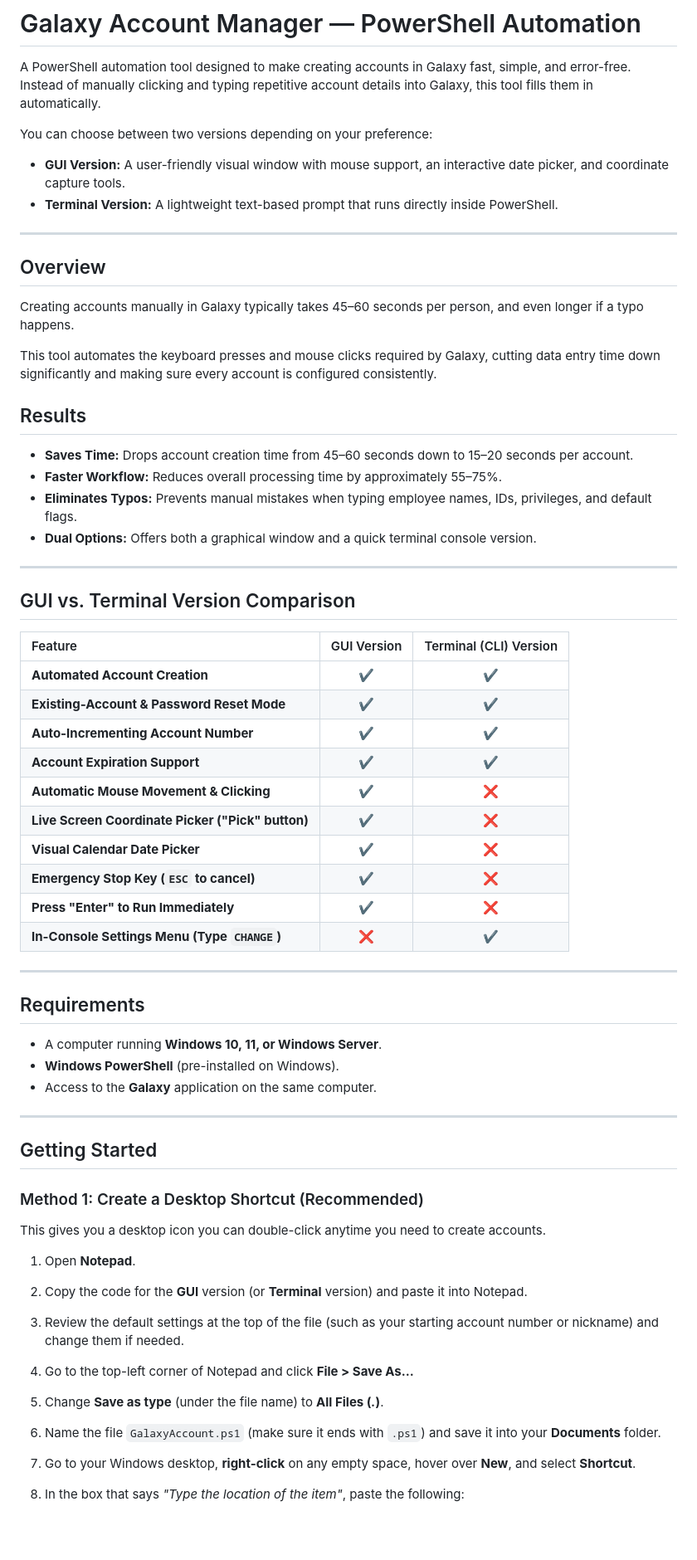
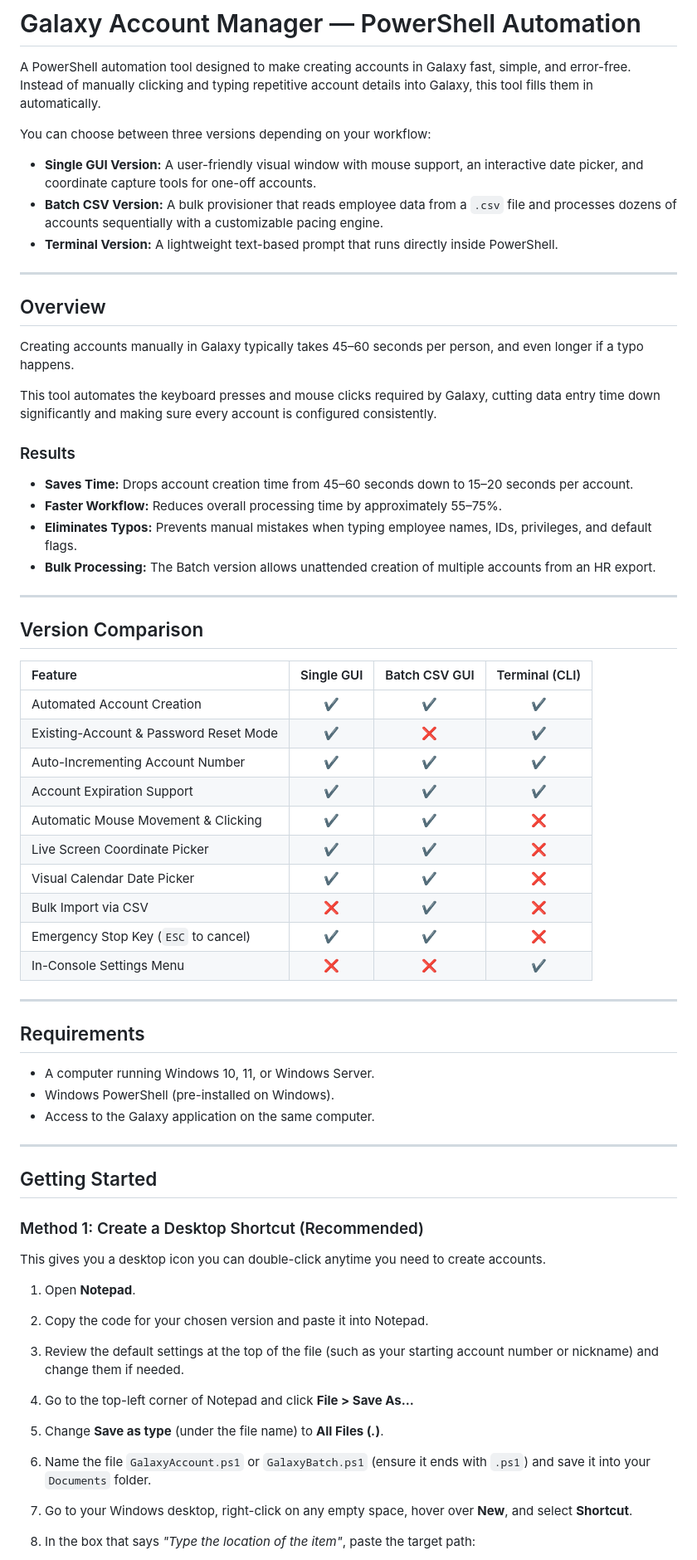
Before and after one commit to JohnLaComb/Galaxy-Account-Maker, a Markdown page: README.md, the part around one of its changes. Shown at 83% size. GitHub-like rendering; blank space fills up the shorter version.

```diff
--- a/README.md
+++ b/README.md
@@ -2,9 +2,11 @@
 
 A PowerShell automation tool designed to make creating accounts in Galaxy fast, simple, and error-free. Instead of manually clicking and typing repetitive account details into Galaxy, this tool fills them in automatically.
 
-You can choose between two versions depending on your preference:
-- **GUI Version:** A user-friendly visual window with mouse support, an interactive date picker, and coordinate capture tools.
-- **Terminal Version:** A lightweight text-based prompt that runs directly inside PowerShell.
+You can choose between three versions depending on your workflow:
+
+* **Single GUI Version:** A user-friendly visual window with mouse support, an interactive date picker, and coordinate capture tools for one-off accounts.
+* **Batch CSV Version:** A bulk provisioner that reads employee data from a `.csv` file and processes dozens of accounts sequentially with a customizable pacing engine.
+* **Terminal Version:** A lightweight text-based prompt that runs directly inside PowerShell.
 
 ---
 
@@ -14,52 +16,50 @@ Creating accounts manually in Galaxy typically takes 45–60 seconds per person,
 
 This tool automates the keyboard presses and mouse clicks required by Galaxy, cutting data entry time down significantly and making sure every account is configured consistently.
 
-## Results
-
-- **Saves Time:** Drops account creation time from 45–60 seconds down to 15–20 seconds per account.
-- **Faster Workflow:** Reduces overall processing time by approximately 55–75%.
-- **Eliminates Typos:** Prevents manual mistakes when typing employee names, IDs, privileges, and default flags.
-- **Dual Options:** Offers both a graphical window and a quick terminal console version.
+### Results
+* **Saves Time:** Drops account creation time from 45–60 seconds down to 15–20 seconds per account.
+* **Faster Workflow:** Reduces overall processing time by approximately 55–75%.
+* **Eliminates Typos:** Prevents manual mistakes when typing employee names, IDs, privileges, and default flags.
+* **Bulk Processing:** The Batch version allows unattended creation of multiple accounts from an HR export.
 
 ---
 
-## GUI vs. Terminal Version Comparison
+## Version Comparison
 
-| Feature | GUI Version | Terminal (CLI) Version |
-| :--- | :---: | :---: |
-| **Automated Account Creation** | ✔ | ✔ |
-| **Existing-Account & Password Reset Mode** | ✔ | ✔ |
-| **Auto-Incrementing Account Number** | ✔ | ✔ |
-| **Account Expiration Support** | ✔ | ✔ |
-| **Automatic Mouse Movement & Clicking** | ✔ | ❌ |
-| **Live Screen Coordinate Picker ("Pick" button)** | ✔ | ❌ |
-| **Visual Calendar Date Picker** | ✔ | ❌ |
-| **Emergency Stop Key (`ESC` to cancel)** | ✔ | ❌ |
-| **Press "Enter" to Run Immediately** | ✔ | ❌ |
-| **In-Console Settings Menu (Type `CHANGE`)** | ❌ | ✔ |
+| Feature | Single GUI | Batch CSV GUI | Terminal (CLI) |
+| :--- | :---: | :---: | :---: |
+| Automated Account Creation | ✔ | ✔ | ✔ |
+| Existing-Account & Password Reset Mode | ✔ | ❌ | ✔ |
+| Auto-Incrementing Account Number | ✔ | ✔ | ✔ |
+| Account Expiration Support | ✔ | ✔ | ✔ |
+| Automatic Mouse Movement & Clicking | ✔ | ✔ | ❌ |
+| Live Screen Coordinate Picker | ✔ | ✔ | ❌ |
+| Visual Calendar Date Picker | ✔ | ✔ | ❌ |
+| Bulk Import via CSV | ❌ | ✔ | ❌ |
+| Emergency Stop Key (`ESC` to cancel) | ✔ | ✔ | ❌ |
+| In-Console Settings Menu | ❌ | ❌ | ✔ |
 
 ---
 
 ## Requirements
 
-- A computer running **Windows 10, 11, or Windows Server**.
-- **Windows PowerShell** (pre-installed on Windows).
-- Access to the **Galaxy** application on the same computer.
+* A computer running Windows 10, 11, or Windows Server.
+* Windows PowerShell (pre-installed on Windows).
+* Access to the Galaxy application on the same computer.
 
 ---
 
 ## Getting Started
 
 ### Method 1: Create a Desktop Shortcut (Recommended)
-
 This gives you a desktop icon you can double-click anytime you need to create accounts.
 
 1. Open **Notepad**.
-2. Copy the code for the **GUI** version (or **Terminal** version) and paste it into Notepad.
+2. Copy the code for your chosen version and paste it into Notepad.
 3. Review the default settings at the top of the file (such as your starting account number or nickname) and change them if needed.
 4. Go to the top-left corner of Notepad and click **File > Save As...**
 5. Change **Save as type** (under the file name) to **All Files (*.*)**.
-6. Name the file `GalaxyAccount.ps1` (make sure it ends with `.ps1`) and save it into your **Documents** folder.
-7. Go to your Windows desktop, **right-click** on any empty space, hover over **New**, and select **Shortcut**.
-8. In the box that says *"Type the location of the item"*, paste the following:
+6. Name the file `GalaxyAccount.ps1` or `GalaxyBatch.ps1` (ensure it ends with `.ps1`) and save it into your `Documents` folder.
+7. Go to your Windows desktop, right-click on any empty space, hover over **New**, and select **Shortcut**.
+8. In the box that says *"Type the location of the item"*, paste the target path:
 
```
Also changed, not shown: other parts of README.md (+54 -59 lines).
